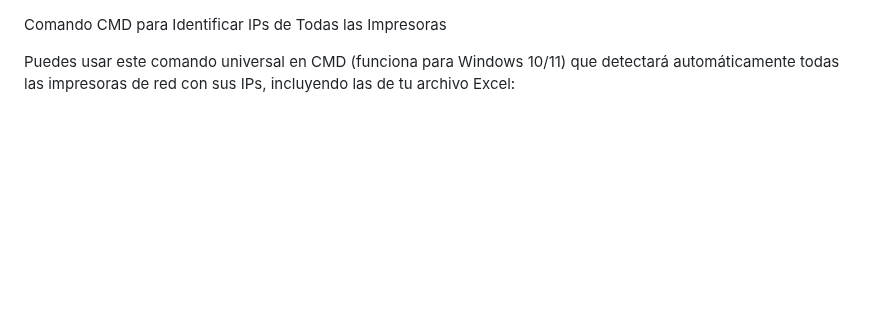
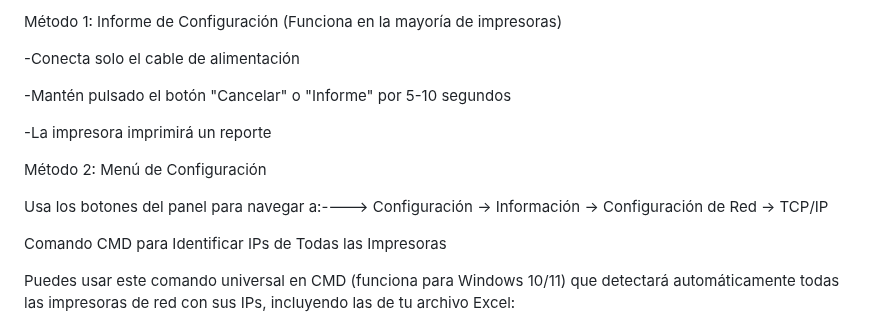
Before and after one commit to Robert1234567891011/sitioweb, a Markdown page: README.md, the part around the change. GitHub-like rendering; blank space fills up the shorter version.

```diff
--- a/README.md
+++ b/README.md
@@ -1,3 +1,19 @@
+Método 1: Informe de Configuración (Funciona en la mayoría de impresoras)
+
+
+-Conecta solo el cable de alimentación
+
+
+-Mantén pulsado el botón "Cancelar" o "Informe" por 5-10 segundos
+
+
+-La impresora imprimirá un reporte
+
+
+Método 2: Menú de Configuración
+
+Usa los botones del panel para navegar a:---->
+Configuración → Información → Configuración de Red → TCP/IP
 
 
 Comando CMD para Identificar IPs de Todas las Impresoras
```
